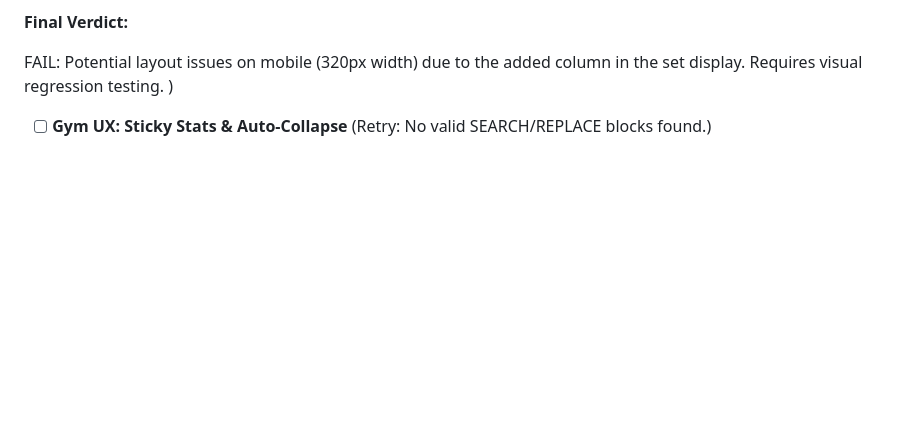
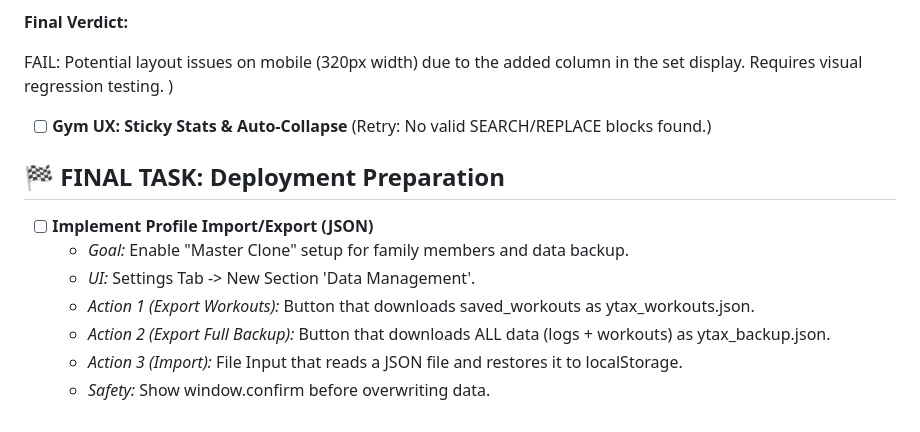
Before and after one commit to bureksirovic-web/tytax-autonomous, a Markdown page: BACKLOG.md, the part around the change. Rendered like a GitHub page; blank space fills up the shorter version.

Commit message:
feat: queue final data portability tools for V1.0 deployment

```diff
--- a/BACKLOG.md
+++ b/BACKLOG.md
@@ -73,3 +73,12 @@ FAIL: Potential layout issues on mobile (320px width) due to the added column in
 )
 
 - [ ] **Gym UX: Sticky Stats & Auto-Collapse** (Retry: No valid SEARCH/REPLACE blocks found.)
+## 🏁 FINAL TASK: Deployment Preparation
+
+- [ ] **Implement Profile Import/Export (JSON)**
+    - *Goal:* Enable "Master Clone" setup for family members and data backup.
+    - *UI:* Settings Tab -> New Section 'Data Management'.
+    - *Action 1 (Export Workouts):* Button that downloads saved_workouts as 	ytax_workouts.json.
+    - *Action 2 (Export Full Backup):* Button that downloads ALL data (logs + workouts) as 	ytax_backup.json.
+    - *Action 3 (Import):* File Input that reads a JSON file and restores it to localStorage.
+    - *Safety:* Show window.confirm before overwriting data.
```
